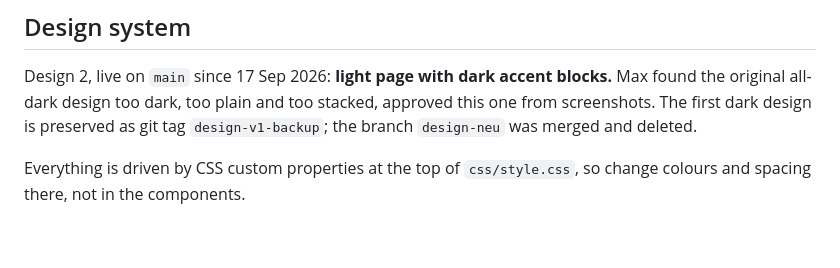
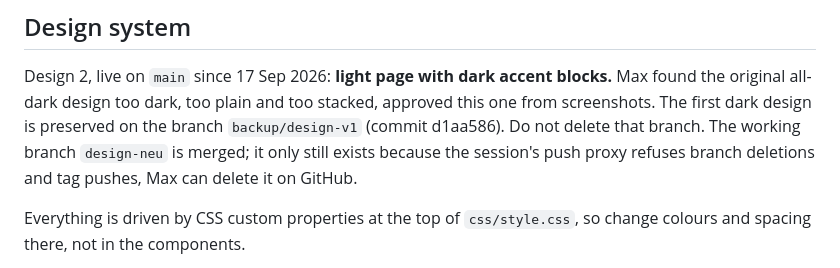
Before and after one commit to maxbuilds-dev/Webdesign-bund, a Markdown page: CLAUDE.md, the part around the change. Rendered like a GitHub page; blank space fills up the shorter version.

Commit message:
CLAUDE.md: Backup des alten Designs liegt auf Branch backup/design-v1
Co-Authored-By: Claude Fable 5.1 <noreply@anthropic.com>
Claude-Session: https://claude.ai/code/session_0153CiEZWxwQ8SkQARdxx9Vg

```diff
--- a/CLAUDE.md
+++ b/CLAUDE.md
@@ -95,8 +95,10 @@ runtime JavaScript, both of which contradict the stack decision above.
 ## Design system
 Design 2, live on `main` since 17 Sep 2026: **light page with dark accent blocks.**
 Max found the original all-dark design too dark, too plain and too stacked, approved
-this one from screenshots. The first dark design is preserved as git tag
-`design-v1-backup`; the branch `design-neu` was merged and deleted.
+this one from screenshots. The first dark design is preserved on the branch
+`backup/design-v1` (commit d1aa586). Do not delete that branch. The working branch
+`design-neu` is merged; it only still exists because the session's push proxy refuses
+branch deletions and tag pushes, Max can delete it on GitHub.
 
 Everything is driven by CSS custom properties at the top of `css/style.css`, so change
 colours and spacing there, not in the components.
```
